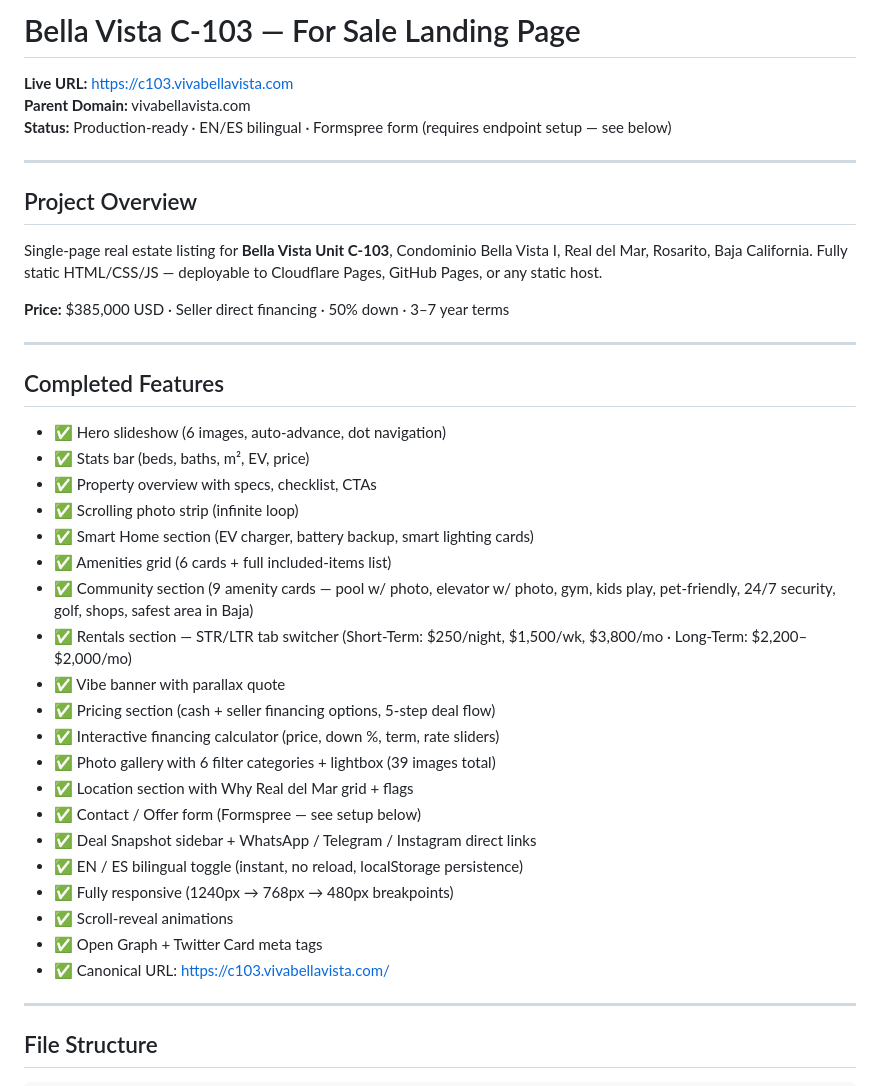
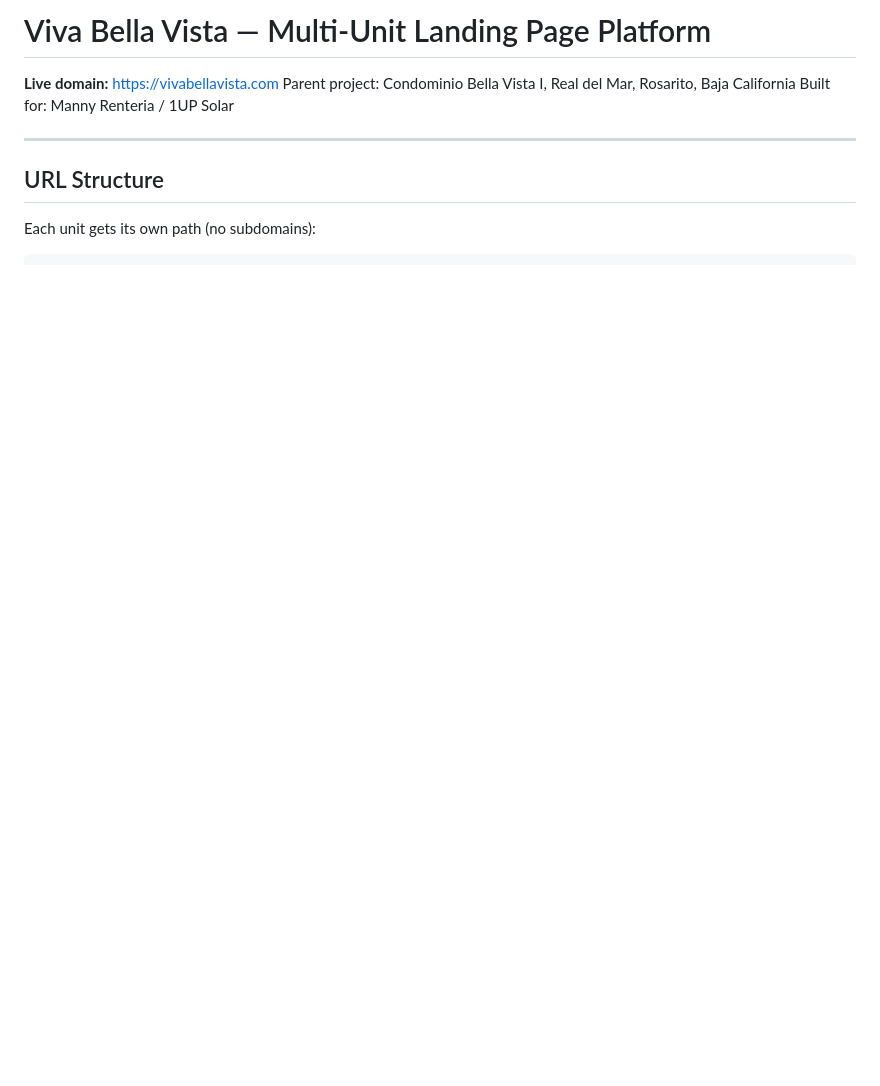
Before and after one commit to OneUPSolar/vivabellavista, a Markdown page: README.md, the part around one of its changes. Rendered like a GitHub page; blank space fills up the shorter version.

````diff
--- a/README.md
+++ b/README.md
@@ -1,44 +1,13 @@
-# Bella Vista C-103 — For Sale Landing Page
+# Viva Bella Vista — Multi-Unit Landing Page Platform
 
-**Live URL:** https://c103.vivabellavista.com
-**Parent Domain:** vivabellavista.com
-**Status:** Production-ready · EN/ES bilingual · Formspree form (requires endpoint setup — see below)
+**Live domain:** https://vivabellavista.com
+Parent project: Condominio Bella Vista I, Real del Mar, Rosarito, Baja California
+Built for: Manny Renteria / 1UP Solar
 
 ---
 
-## Project Overview
+## URL Structure
 
-Single-page real estate listing for **Bella Vista Unit C-103**, Condominio Bella Vista I, Real del Mar, Rosarito, Baja California. Fully static HTML/CSS/JS — deployable to Cloudflare Pages, GitHub Pages, or any static host.
-
-**Price:** $385,000 USD · Seller direct financing · 50% down · 3–7 year terms
-
----
-
-## Completed Features
-
-- ✅ Hero slideshow (6 images, auto-advance, dot navigation)
-- ✅ Stats bar (beds, baths, m², EV, price)
-- ✅ Property overview with specs, checklist, CTAs
-- ✅ Scrolling photo strip (infinite loop)
-- ✅ Smart Home section (EV charger, battery backup, smart lighting cards)
-- ✅ Amenities grid (6 cards + full included-items list)
-- ✅ Community section (9 amenity cards — pool w/ photo, elevator w/ photo, gym, kids play, pet-friendly, 24/7 security, golf, shops, safest area in Baja)
-- ✅ Rentals section — STR/LTR tab switcher (Short-Term: $250/night, $1,500/wk, $3,800/mo · Long-Term: $2,200–$2,000/mo)
-- ✅ Vibe banner with parallax quote
-- ✅ Pricing section (cash + seller financing options, 5-step deal flow)
-- ✅ Interactive financing calculator (price, down %, term, rate sliders)
-- ✅ Photo gallery with 6 filter categories + lightbox (39 images total)
-- ✅ Location section with Why Real del Mar grid + flags
-- ✅ Contact / Offer form (Formspree — see setup below)
-- ✅ Deal Snapshot sidebar + WhatsApp / Telegram / Instagram direct links
-- ✅ EN / ES bilingual toggle (instant, no reload, localStorage persistence)
-- ✅ Fully responsive (1240px → 768px → 480px breakpoints)
-- ✅ Scroll-reveal animations
-- ✅ Open Graph + Twitter Card meta tags
-- ✅ Canonical URL: https://c103.vivabellavista.com/
-
----
-
-## File Structure
+Each unit gets its own path (no subdomains):
 
 ```
````
Also changed, not shown: other parts of README.md (+79 -131 lines).
